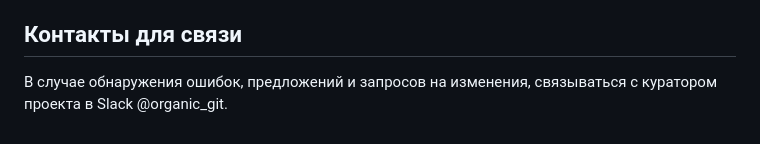
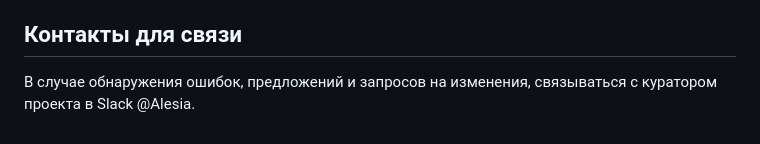
Before and after one commit to Alesia0401/project-practice-55-1, a Markdown page: README.md, the part around the change. Drawn GitHub-style.

```diff
--- a/README.md
+++ b/README.md
@@ -73,4 +73,4 @@ npx sass .\assets\scss\style.scss .\assets\styles\style.min.css --watch
 Для динамической прогрузки картинок применены различные атрибуты для работы с разными разрешениями.
 
 ## Контакты для связи
-В случае обнаружения ошибок, предложений и запросов на изменения, связываться с куратором проекта в Slack @organic_git.
+В случае обнаружения ошибок, предложений и запросов на изменения, связываться с куратором проекта в Slack @Alesia.
```
